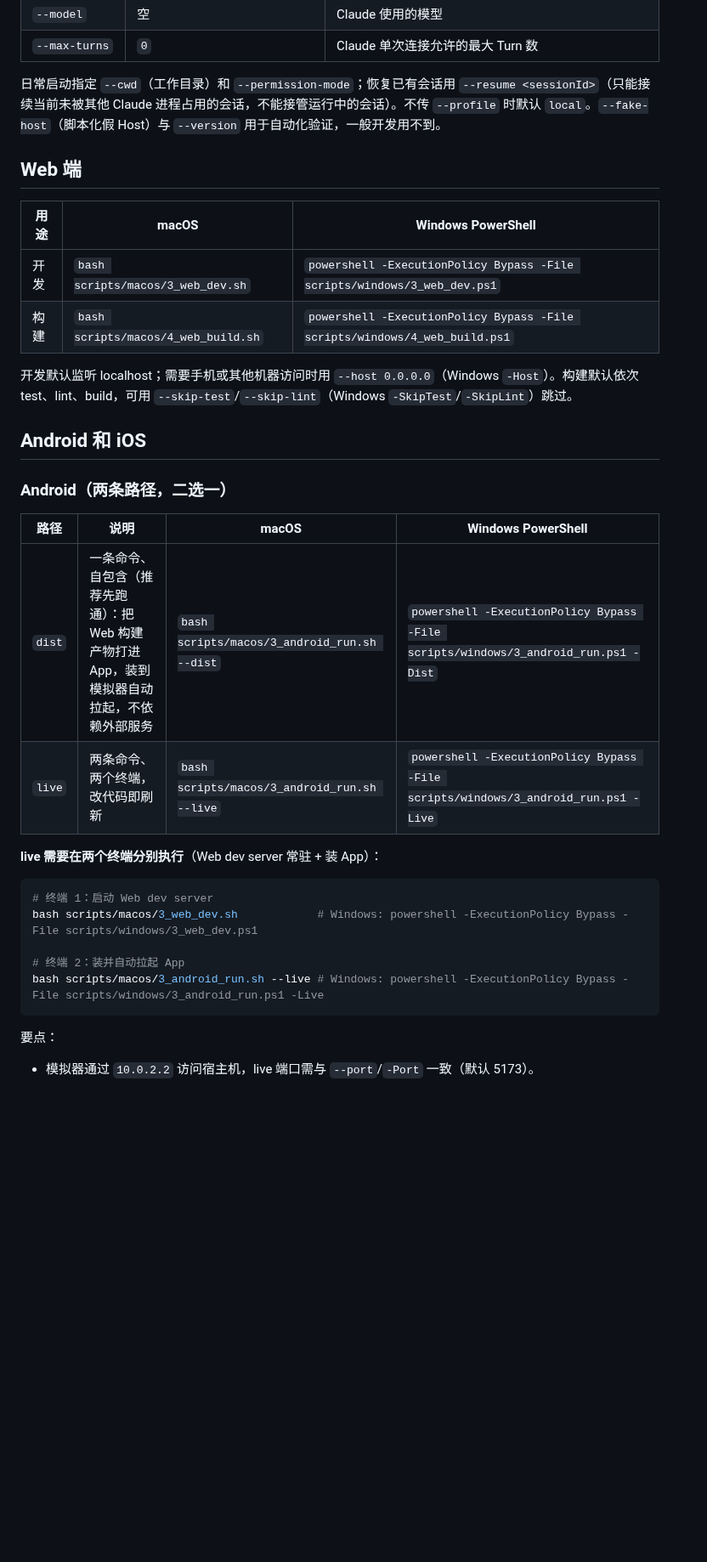
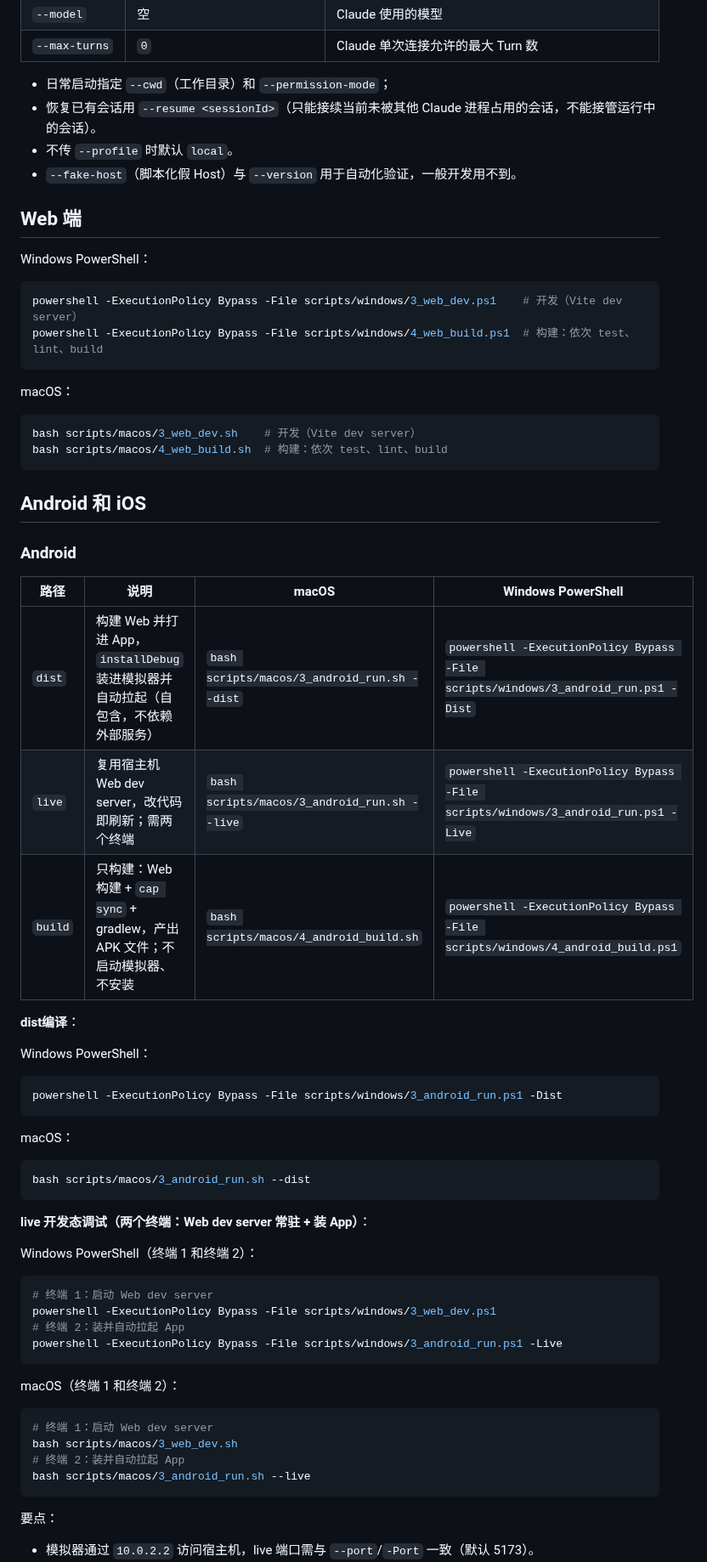
Before and after one commit to tea4go/claude-mobile-remote, a Markdown page: README.md, the part around one of its changes. Shown at 85% size. Drawn GitHub-style; blank space fills up the shorter version.

````diff
--- a/README.md
+++ b/README.md
@@ -60,34 +71,69 @@ powershell -ExecutionPolicy Bypass -File scripts/windows/3_cli_run.ps1 --profile
 | `--model` | 空 | Claude 使用的模型 |
 | `--max-turns` | `0` | Claude 单次连接允许的最大 Turn 数 |
 
-日常启动指定 `--cwd`（工作目录）和 `--permission-mode`；恢复已有会话用 `--resume <sessionId>`（只能接续当前未被其他 Claude 进程占用的会话，不能接管运行中的会话）。不传 `--profile` 时默认 `local`。`--fake-host`（脚本化假 Host）与 `--version` 用于自动化验证，一般开发用不到。
+- 日常启动指定 `--cwd`（工作目录）和 `--permission-mode`；
+- 恢复已有会话用 `--resume <sessionId>`（只能接续当前未被其他 Claude 进程占用的会话，不能接管运行中的会话）。
+- 不传 `--profile` 时默认 `local`。
+- `--fake-host`（脚本化假 Host）与 `--version` 用于自动化验证，一般开发用不到。
 
 ## Web 端
 
-| 用途 | macOS | Windows PowerShell |
-| --- | --- | --- |
-| 开发 | `bash scripts/macos/3_web_dev.sh` | `powershell -ExecutionPolicy Bypass -File scripts/windows/3_web_dev.ps1` |
-| 构建 | `bash scripts/macos/4_web_build.sh` | `powershell -ExecutionPolicy Bypass -File scripts/windows/4_web_build.ps1` |
+Windows PowerShell：
 
-开发默认监听 localhost；需要手机或其他机器访问时用 `--host 0.0.0.0`（Windows `-Host`）。构建默认依次 test、lint、build，可用 `--skip-test`/`--skip-lint`（Windows `-SkipTest`/`-SkipLint`）跳过。
+```powershell
+powershell -ExecutionPolicy Bypass -File scripts/windows/3_web_dev.ps1    # 开发（Vite dev server）
+powershell -ExecutionPolicy Bypass -File scripts/windows/4_web_build.ps1  # 构建：依次 test、lint、build
+```
+
+macOS：
+
+```bash
+bash scripts/macos/3_web_dev.sh    # 开发（Vite dev server）
+bash scripts/macos/4_web_build.sh  # 构建：依次 test、lint、build
+```
 
 ## Android 和 iOS
 
-### Android（两条路径，二选一）
+### Android
 
 | 路径 | 说明 | macOS | Windows PowerShell |
 | --- | --- | --- | --- |
-| `dist` | 一条命令、自包含（推荐先跑通）：把 Web 构建产物打进 App，装到模拟器自动拉起，不依赖外部服务 | `bash scripts/macos/3_android_run.sh --dist` | `powershell -ExecutionPolicy Bypass -File scripts/windows/3_android_run.ps1 -Dist` |
-| `live` | 两条命令、两个终端，改代码即刷新 | `bash scripts/macos/3_android_run.sh --live` | `powershell -ExecutionPolicy Bypass -File scripts/windows/3_android_run.ps1 -Live` |
+| `dist` | 构建 Web 并打进 App，`installDebug` 装进模拟器并自动拉起（自包含，不依赖外部服务） | `bash scripts/macos/3_android_run.sh --dist` | `powershell -ExecutionPolicy Bypass -File scripts/windows/3_android_run.ps1 -Dist` |
+| `live` | 复用宿主机 Web dev server，改代码即刷新；需两个终端 | `bash scripts/macos/3_android_run.sh --live` | `powershell -ExecutionPolicy Bypass -File scripts/windows/3_android_run.ps1 -Live` |
+| `build` | 只构建：Web 构建 + `cap sync` + gradlew，产出 APK 文件；不启动模拟器、不安装 | `bash scripts/macos/4_android_build.sh` | `powershell -ExecutionPolicy Bypass -File scripts/windows/4_android_build.ps1` |
 
-**live 需要在两个终端分别执行**（Web dev server 常驻 + 装 App）：
+**dist编译**：
+
+Windows PowerShell：
+
+```powershell
+powershell -ExecutionPolicy Bypass -File scripts/windows/3_android_run.ps1 -Dist
+```
+
+macOS：
+
+```bash
+bash scripts/macos/3_android_run.sh --dist
+```
+
+**live 开发态调试（两个终端：Web dev server 常驻 + 装 App）**：
+
+Windows PowerShell（终端 1 和终端 2）：
+
+```powershell
+# 终端 1：启动 Web dev server
+powershell -ExecutionPolicy Bypass -File scripts/windows/3_web_dev.ps1
+# 终端 2：装并自动拉起 App
+powershell -ExecutionPolicy Bypass -File scripts/windows/3_android_run.ps1 -Live
+```
+
+macOS（终端 1 和终端 2）：
 
 ```bash
 # 终端 1：启动 Web dev server
-bash scripts/macos/3_web_dev.sh            # Windows: powershell -ExecutionPolicy Bypass -File scripts/windows/3_web_dev.ps1
-
+bash scripts/macos/3_web_dev.sh
 # 终端 2：装并自动拉起 App
-bash scripts/macos/3_android_run.sh --live # Windows: powershell -ExecutionPolicy Bypass -File scripts/windows/3_android_run.ps1 -Live
+bash scripts/macos/3_android_run.sh --live
 ```
 
 要点：
````
Also changed, not shown: other parts of README.md (+44 -20 lines), docs/images/pair_token.png (added).
